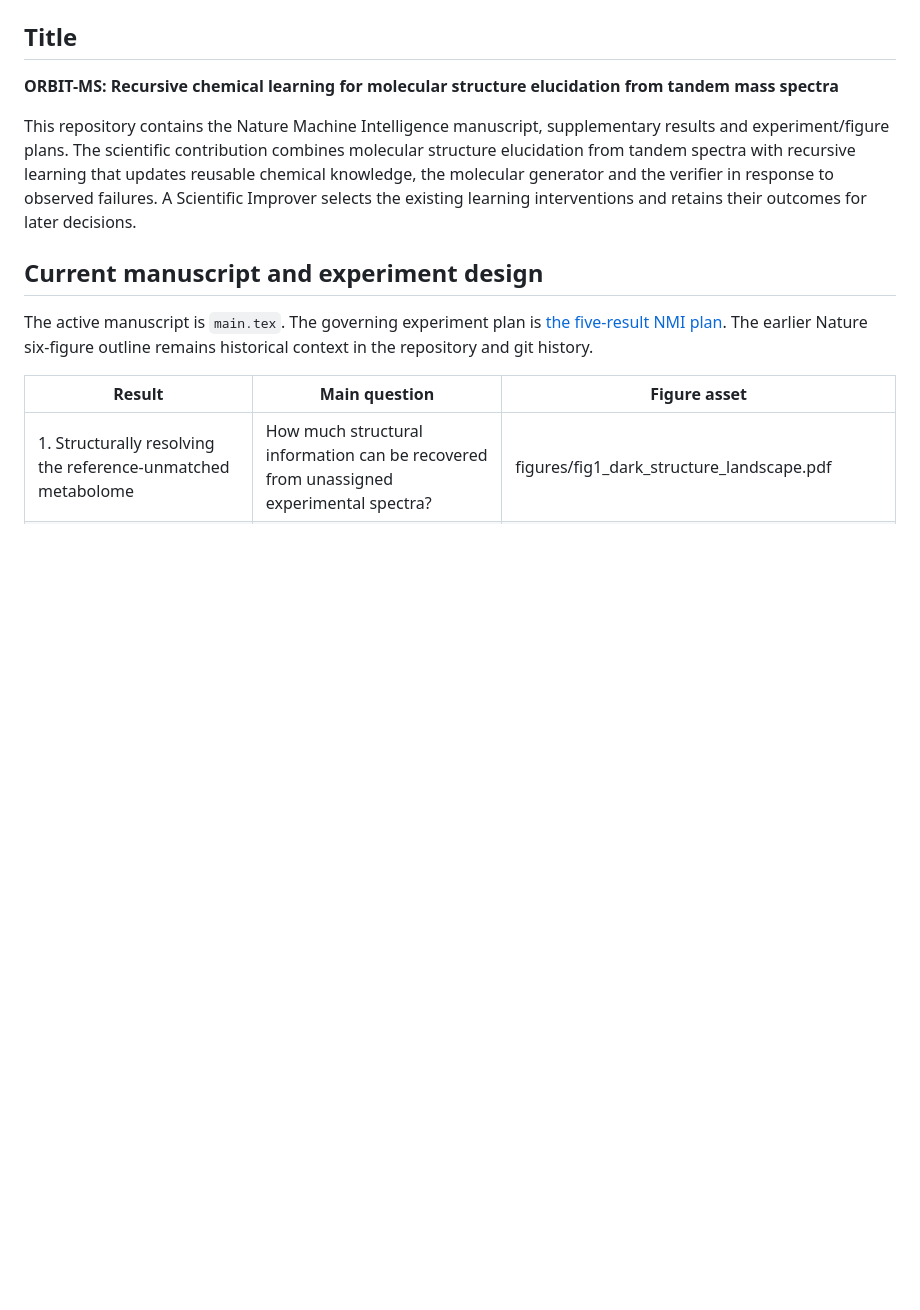
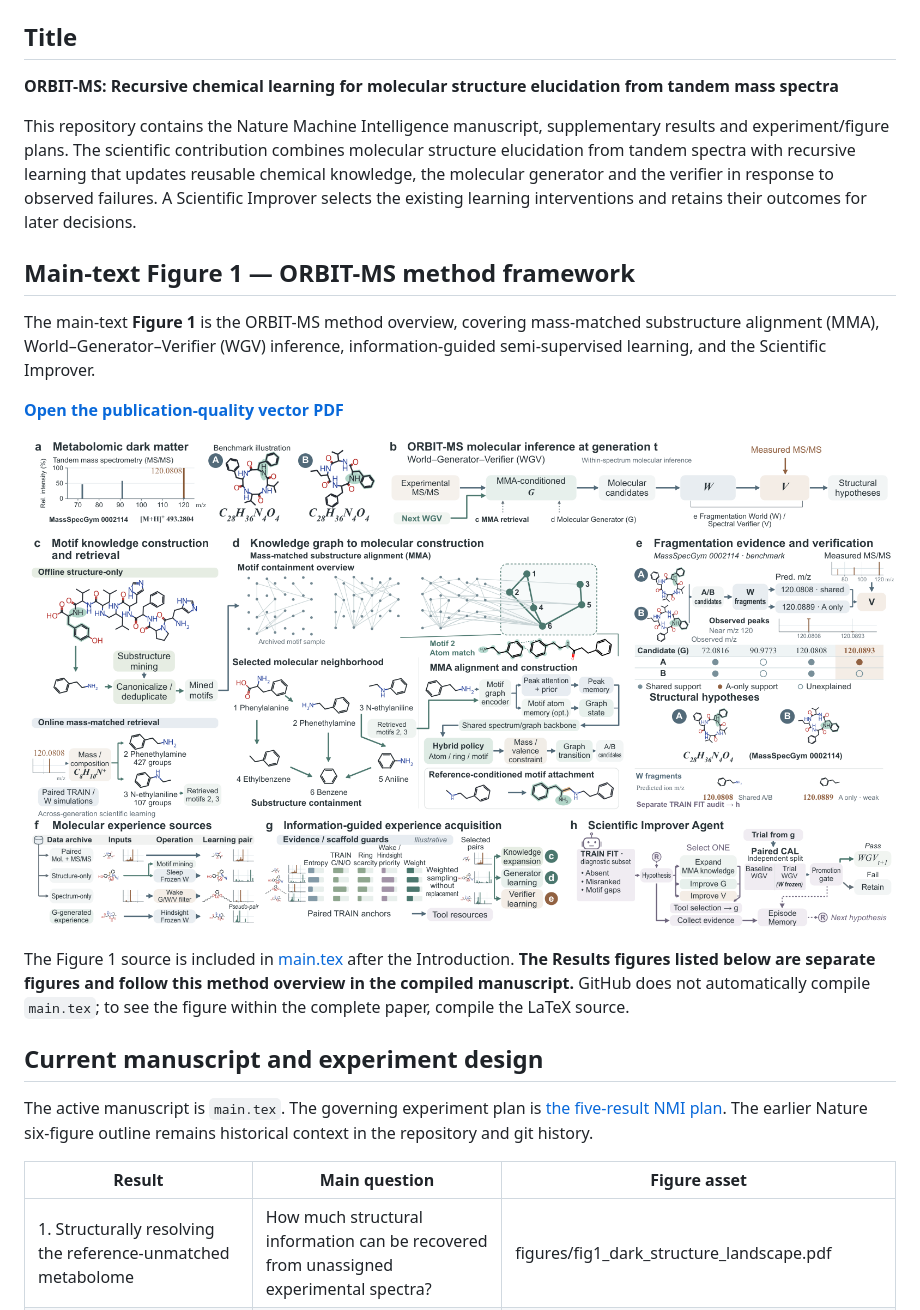
Before and after one commit to wangyu-sd/MS-paper, a Markdown page: README.md, the part around the change. GitHub-like rendering; pictures changed too: figures/fig1_orbit_ms_method_framework_preview.png (added); blank space fills up the shorter version.

Commit message:
docs: display main Figure 1 preview in repository README (#25)

```diff
--- a/README.md
+++ b/README.md
@@ -5,6 +5,16 @@
 **ORBIT-MS: Recursive chemical learning for molecular structure elucidation from tandem mass spectra**
 
 This repository contains the Nature Machine Intelligence manuscript, supplementary results and experiment/figure plans. The scientific contribution combines molecular structure elucidation from tandem spectra with recursive learning that updates reusable chemical knowledge, the molecular generator and the verifier in response to observed failures. A Scientific Improver selects the existing learning interventions and retains their outcomes for later decisions.
+
+## Main-text Figure 1 — ORBIT-MS method framework
+
+The main-text **Figure 1** is the ORBIT-MS method overview, covering mass-matched substructure alignment (MMA), World–Generator–Verifier (WGV) inference, information-guided semi-supervised learning, and the Scientific Improver.
+
+[**Open the publication-quality vector PDF**](figures/fig1_orbit_ms_method_framework.pdf)
+
+![ORBIT-MS Figure 1: method framework](figures/fig1_orbit_ms_method_framework_preview.png)
+
+The Figure 1 source is included in [main.tex](main.tex) after the Introduction. **The Results figures listed below are separate figures and follow this method overview in the compiled manuscript.** GitHub does not automatically compile `main.tex`; to see the figure within the complete paper, compile the LaTeX source.
 
 ## Current manuscript and experiment design
 
```
